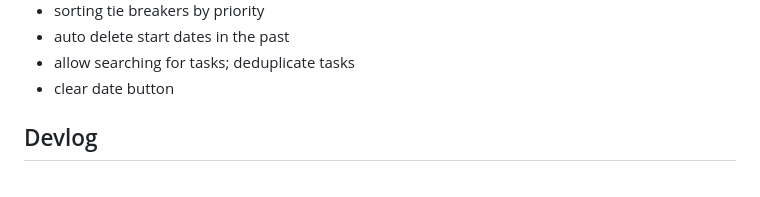
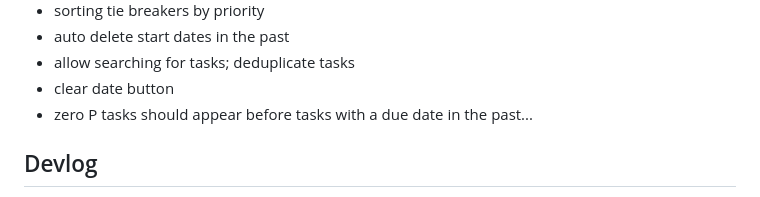
Before and after one commit to karagenit/todo, a Markdown page: README.md, the part around the change. Rendered like a GitHub page.

```diff
--- a/README.md
+++ b/README.md
@@ -53,6 +53,7 @@ Version 01, Starts 01/09/23, Due 01/10/23, Medium Priority, Medium Difficulty, T
 - auto delete start dates in the past
 - allow searching for tasks; deduplicate tasks
 - clear date button
+- zero P tasks should appear before tasks with a due date in the past...
 
 ## Devlog
 
```
